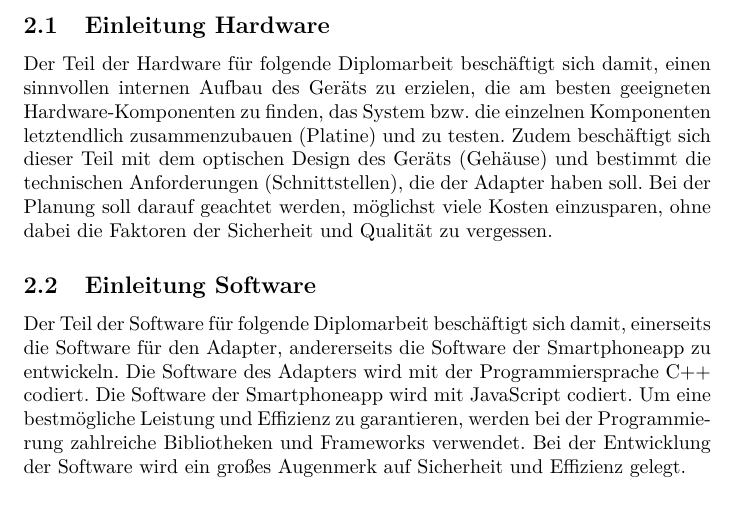
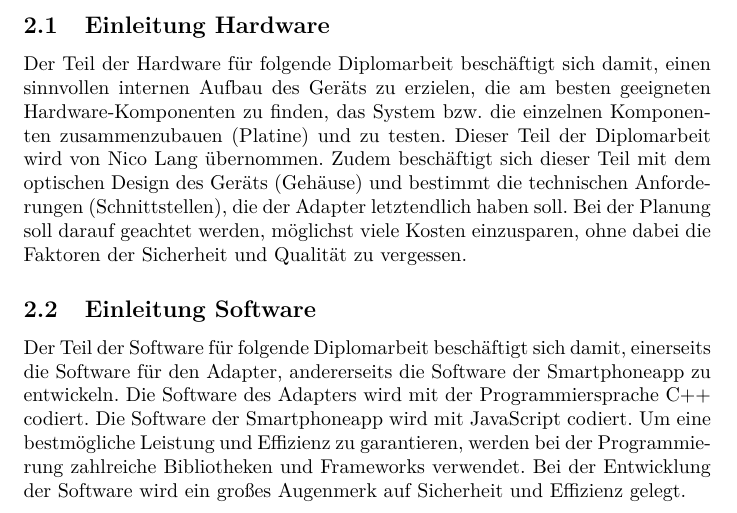
Before and after one commit to nicolang-dev/DA_Lang-Immler, a LaTeX document (DA-Main/DA-Main.tex): part of page 5 of 6, cut so that both start at the same text. Compiled offline with pdfLaTeX.

Commit message:
update Einleitung Hardware
update

```diff
--- a/DA-Main/DA-Main.tex
+++ b/DA-Main/DA-Main.tex
@@ -76,8 +76,8 @@ Hiermit versichere ich, dass ich die vorliegende Arbeit selbstständig verfasst
 Hier befindet sich die allgemeine Einleitung der Diplomarbeit.
 
 \subsection{Einleitung Hardware}
-Der Teil der Hardware für folgende Diplomarbeit beschäftigt sich damit, einen sinnvollen internen Aufbau des Geräts zu erzielen, die am besten geeigneten Hardware-Komponenten zu finden, das System bzw. die einzelnen Komponenten letztendlich zusammenzubauen (Platine) und zu testen.
-Zudem beschäftigt sich dieser Teil mit dem optischen Design des Geräts (Gehäuse) und bestimmt die technischen Anforderungen (Schnittstellen), die der Adapter haben soll.
+Der Teil der Hardware für folgende Diplomarbeit beschäftigt sich damit, einen sinnvollen internen Aufbau des Geräts zu erzielen, die am besten geeigneten Hardware-Komponenten zu finden, das System bzw. die einzelnen Komponenten zusammenzubauen (Platine) und zu testen. Dieser Teil der Diplomarbeit wird von Nico Lang übernommen.
+Zudem beschäftigt sich dieser Teil mit dem optischen Design des Geräts (Gehäuse) und bestimmt die technischen Anforderungen (Schnittstellen), die der Adapter letztendlich haben soll.
 Bei der Planung soll darauf geachtet werden, möglichst viele Kosten einzusparen, ohne dabei die Faktoren der Sicherheit und Qualität zu vergessen.
 
 \subsection{Einleitung Software}
```
